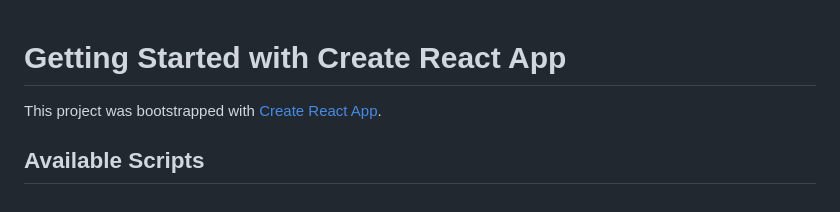
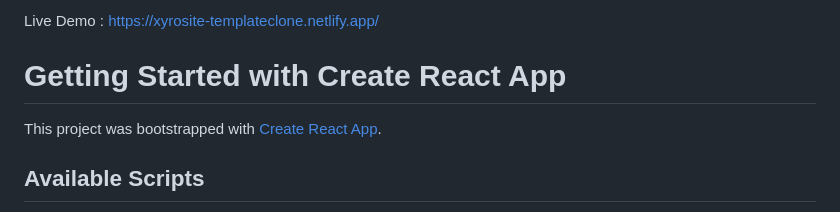
Before and after one commit to VanshilPatel/xyrosite-template, a Markdown page: README.md, the part around the change. GitHub-like rendering.

```diff
--- a/README.md
+++ b/README.md
@@ -1,3 +1,6 @@
+Live Demo : https://xyrosite-templateclone.netlify.app/
+
+
 # Getting Started with Create React App
 
 This project was bootstrapped with [Create React App](https://github.com/facebook/create-react-app).
```
